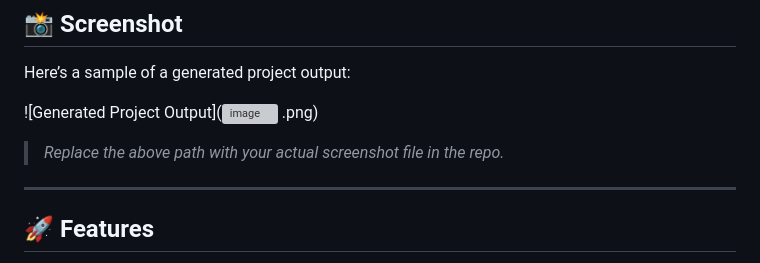
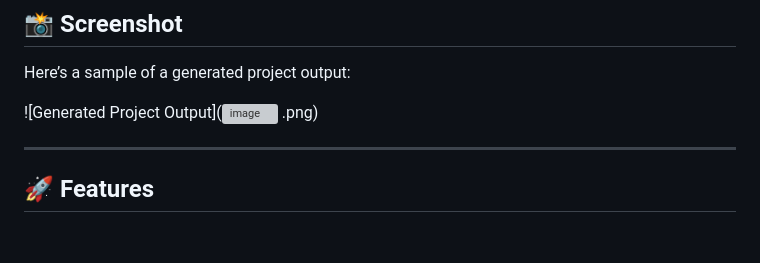
Before and after one commit to Vijay8428/CodeCraftAI, a Markdown page: README.md, the part around the change. GitHub-like rendering; blank space fills up the shorter version; grey boxes are pictures that could not be loaded.

```diff
--- a/README.md
+++ b/README.md
@@ -10,7 +10,7 @@ Here’s a sample of a generated project output:
 
 ![Generated Project Output](<img width="1911" height="969" alt="image" src="https://github.com/user-attachments/assets/35b4e9f8-7743-4058-9b3e-47167348ec05" />
 .png)
-> *Replace the above path with your actual screenshot file in the repo.*
+
 
 ---
 
```
